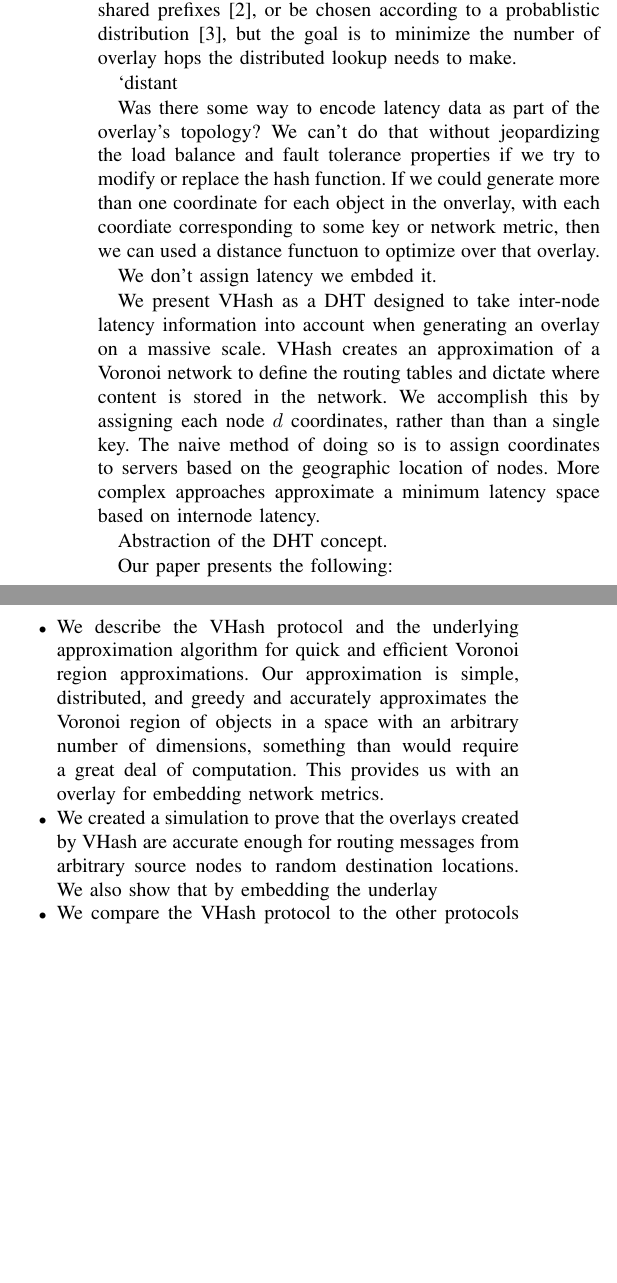
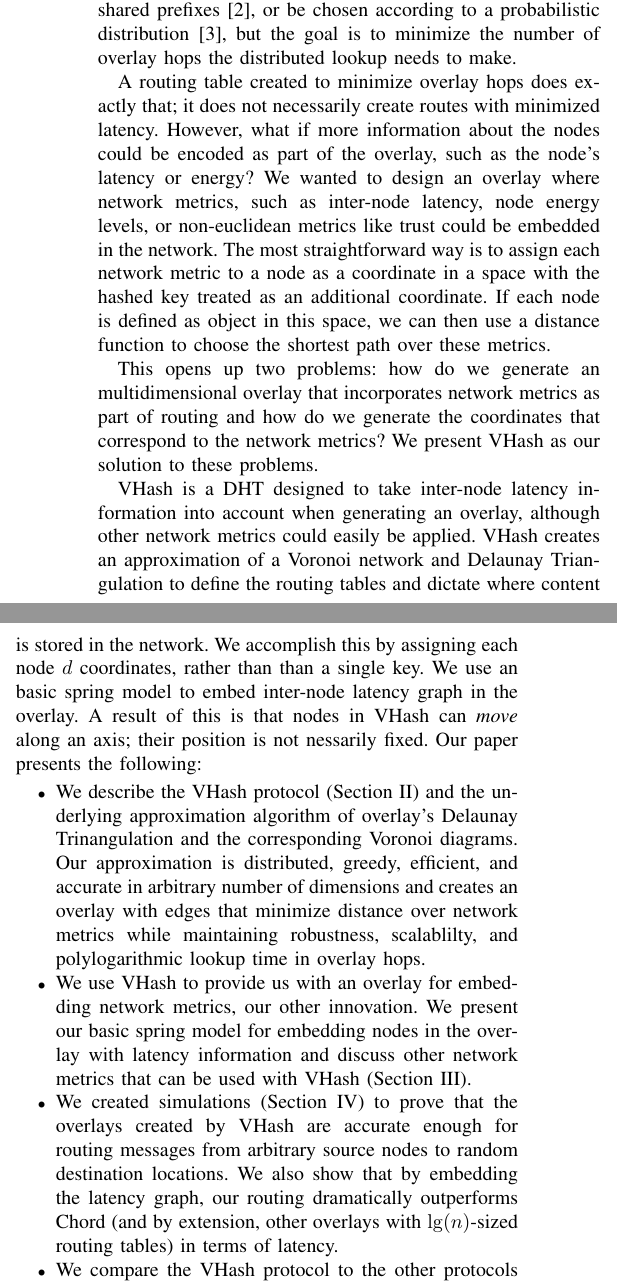
Before and after one commit to BrendanBenshoof/pyVHASH, a LaTeX paper (Paper/fullpaper.tex): two parts of the columns of page 1 of 2, joined at a grey line, cut so that both start at the same text, the shorter picture padded with empty space. Compiled offline with pdfLaTeX.

Commit message:
Intro done!

```diff
--- a/Paper/fullpaper.tex
+++ b/Paper/fullpaper.tex
@@ -76,35 +76,33 @@ A Distributed Hash Table is used provide an overlay network for many P2P applica
 %keep?
 %This provides the network with load balancing properties.  Since files are assigned keys in a similar manner to nodes, the node are distributed evenly ac.  The distribution also provides fault tolerance;  if all the nodes located in a real geographic region were suddenly taken offline, the damage to the network would be spread uniformly throughout the network and maintenance would repair the damage.%
 Each node in the overlay network maintains a routing table of a subset of other nodes in the overlay.
-The configuration and rules of the routing table vary from one protocol and another;  the entries of the table might be serperated by powers of 2 \cite{Chord}, be determined by shared prefixes \cite{pastry}, or be chosen according to a probablistic distribution \cite{kleinberg2000navigation}, but the goal is to  minimize the number of overlay hops the distributed lookup needs to make.
+The configuration and rules of the routing table vary from one protocol and another;  the entries of the table might be separated by powers of 2 \cite{Chord}, be determined by shared prefixes \cite{pastry}, or be chosen according to a probabilistic distribution \cite{kleinberg2000navigation}, but the goal is to minimize the number of overlay hops the distributed lookup needs to make.
 
 
-`distant
-
-Was there some way to encode latency data as part of the overlay's topology? We can't do that without jeopardizing the load balance and fault tolerance properties if we try to modify or replace the hash function.  If we could generate more than one coordinate for each object in the onverlay, with each coordiate corresponding to some key or network metric, then we can used a distance functuon to optimize over that overlay.
-
-We don't assign latency we embded it.
-%What if we added additional axises to the traditional  DHT
-
-%These topologies, while sufficient in reasonably local networks, do not take embed the lengths or latencies of routes defined by the topology and assume that every hop has similar latency and throughput. For a global network, a more intelligent means of generating a dynamic overlay network with efficient routing, storage, and backups is needed for future P2P applications.
+%The ``problem''
+%This is the correct choice make if there is no other information to act on during lookup or routing.
+A routing table created to minimize overlay hops does exactly that; it does not necessarily create routes with minimized latency.  However, what if more information about the nodes could be encoded as part of the overlay, such as the node's latency or energy?  We wanted to design an overlay where network metrics, such as inter-node latency, node energy levels, or non-euclidean metrics like trust could be embedded in the network.  The most straightforward way is to assign each network metric to a node as a coordinate in a space with the hashed key treated as an additional coordinate.   If each node is defined as object in this space, we can then use a distance function to choose the shortest path over these metrics.
 
 
-We present VHash as a DHT designed to take inter-node latency information into account when generating an overlay on a massive scale.  VHash creates an approximation of a Voronoi network to define the routing tables and dictate where content is stored in the network.  We accomplish this by assigning each node $d$ coordinates, rather than than a single key.  The naive method of doing so is to assign coordinates to servers based on the geographic location of nodes. More complex approaches approximate a minimum latency space based on internode latency.
+This opens up two problems:  how do we generate an multidimensional overlay that incorporates network metrics as part of routing and how do we generate the coordinates that correspond to the network metrics?
+We present VHash as our solution to these problems.
 
-Abstraction of the DHT concept.
 
+VHash is a DHT designed to take inter-node latency information into account when generating an overlay, although other network metrics could easily be applied.  VHash creates an approximation of a Voronoi network and Delaunay Triangulation to define the routing tables and dictate where content is stored in the network.  We accomplish this by assigning each node $d$ coordinates, rather than than a single key.  We use an basic spring model to embed inter-node latency graph in the overlay. A result of this is that nodes in VHash  can \emph{move} along an axis;  their position is not nessarily fixed.
 Our paper presents the following:
 \begin{itemize}
-	\item We describe the VHash protocol and the underlying approximation algorithm for quick and efficient Voronoi region approximations.   Our approximation is simple, distributed, and greedy and accurately approximates the Voronoi region of objects in a space with an arbitrary number of dimensions, something than would require a great deal of computation.  This provides us with an overlay for embedding network metrics.
-	\item We created a simulation to prove that the overlays created by VHash are accurate enough for routing messages from arbitrary source nodes to random destination locations.  We also show that by embedding the underlay
+	\item We describe the VHash protocol (Section II) and the underlying approximation algorithm of overlay's Delaunay Trinangulation and the corresponding Voronoi diagrams.   Our approximation is distributed, greedy, efficient, and accurate in arbitrary number of dimensions and creates an overlay with edges that minimize distance over network metrics while maintaining robustness, scalablilty, and polylogarithmic lookup time in overlay hops.
+	\item We use VHash to provide us with an overlay for embedding network metrics, our other innovation.  We present our basic spring model for embedding nodes in the overlay with latency information and discuss other network metrics that can be used with VHash (Section III).
+	\item We created simulations (Section IV) to prove that the overlays created by VHash are accurate enough for routing messages from arbitrary source nodes to random destination locations.  We also show that by embedding the latency graph, our routing dramatically outperforms Chord (and by extension, other overlays with $\lg(n)$-sized routing tables) in terms of latency.
 	\item We compare the VHash protocol to the other protocols that are based off of Voronoi region approximation.  We also contrast the properties of VHash with well known extant protocols.
-	\item We present the related work and discuss what plans we  have for embedding different problems in VHash.
+	\item We discuss future work that follows from our what plans we have for embedding different problems using VHash.
 \end{itemize}
 
 
 \section{VHash}
+The process of generating the keys/coordinates is covered in the next section.
 
-
+\section{Network Metric Embedding}
 
 \section{Simulations}
 Scale free networks are internet shaped\cite{cohen2000resilience}
```
Also changed, not shown: Paper/fullpaper.pdf, 2 other files.
